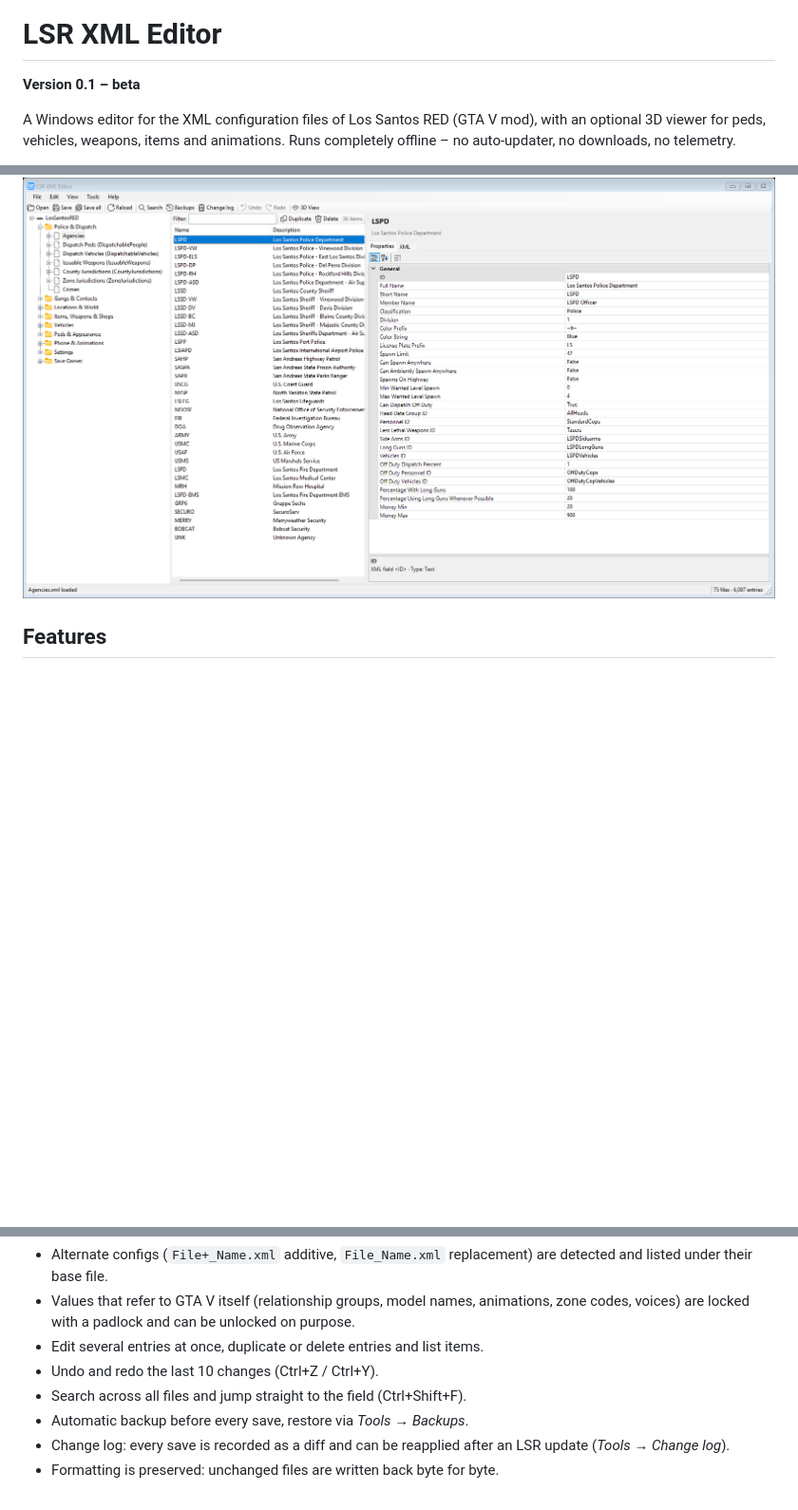
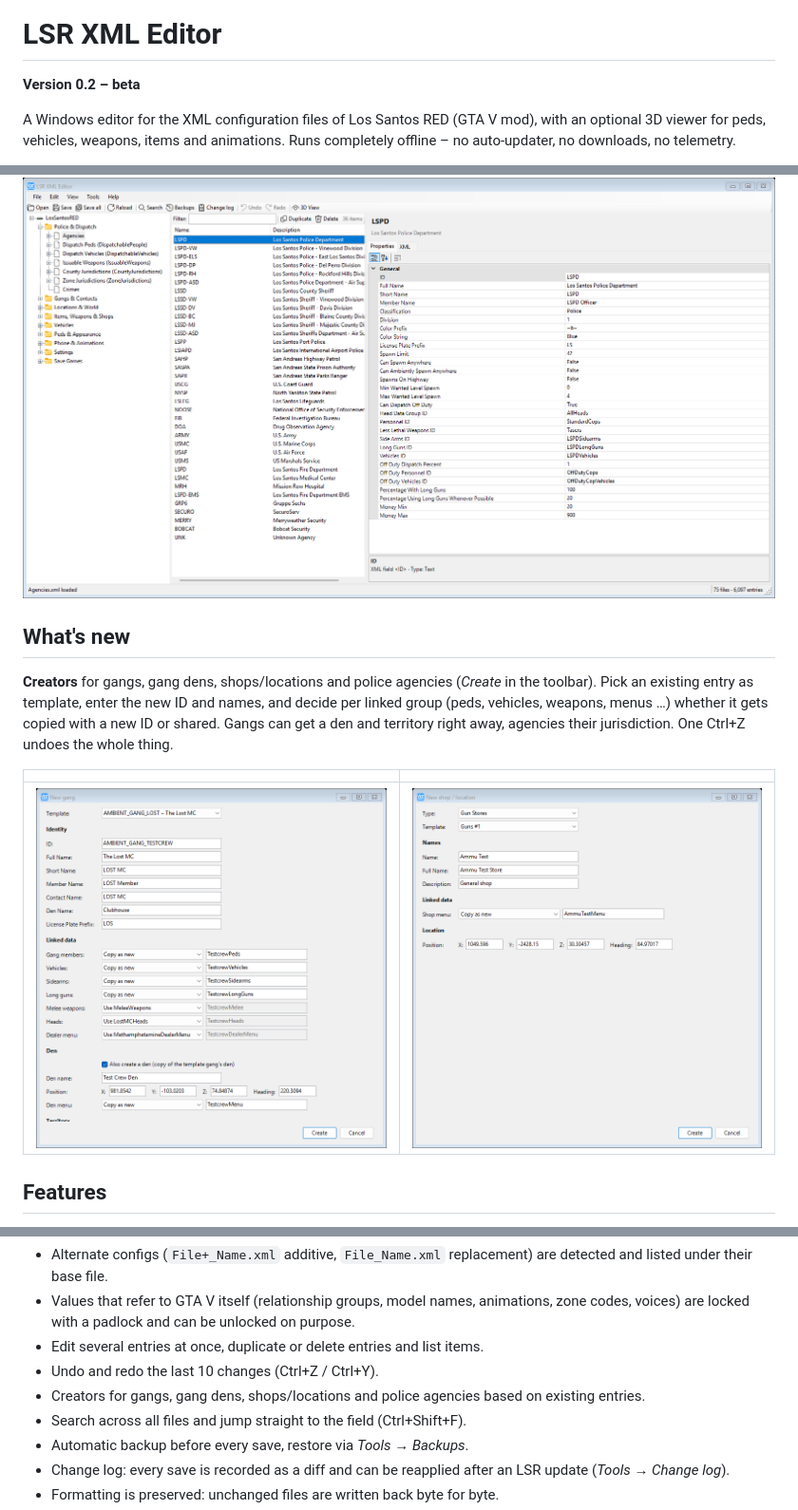
Before and after one commit to axdevelopment/LSR-XML-Editor, a Markdown page: README.md, 3 parts joined by grey strips. Shown at 95% size. GitHub-like rendering; pictures changed too: docs/creator-gang.png (added), docs/creator-shop.png (added); blank space fills up the shorter version.

```diff
--- a/README.md
+++ b/README.md
@@ -2,7 +2,7 @@
 
 # LSR XML Editor
 
-**Version 0.1 – beta**
+**Version 0.2 – beta**
 
 A Windows editor for the XML configuration files of Los Santos RED (GTA V mod), with an optional 3D viewer for peds, vehicles, weapons, items and animations.
 Runs completely offline – no auto-updater, no downloads, no telemetry.
@@ -13,6 +13,14 @@ Runs completely offline – no auto-updater, no downloads, no telemetry.
 
 ![Editor](docs/editor.png)
 
+## What's new
+
+**Creators** for gangs, gang dens, shops/locations and police agencies (*Create* in the toolbar). Pick an existing entry as template, enter the new ID and names, and decide per linked group (peds, vehicles, weapons, menus …) whether it gets copied with a new ID or shared. Gangs can get a den and territory right away, agencies their jurisdiction. One Ctrl+Z undoes the whole thing.
+
+| | |
+| --- | --- |
+| ![Gang creator](docs/creator-gang.png) | ![Shop creator](docs/creator-shop.png) |
+
 ## Features
 
 - All configs sorted by topic – Police & Dispatch, Gangs & Contacts, Locations & World, Items/Weapons/Shops, Vehicles, Peds, Phone & Animations, Settings, Save Games. Large files such as `Locations.xml` or `ModItems.xml` are split into their sections.
@@ -21,6 +29,7 @@ Runs completely offline – no auto-updater, no downloads, no telemetry.
 - Values that refer to GTA V itself (relationship groups, model names, animations, zone codes, voices) are locked with a padlock and can be unlocked on purpose.
 - Edit several entries at once, duplicate or delete entries and list items.
 - Undo and redo the last 10 changes (Ctrl+Z / Ctrl+Y).
+- Creators for gangs, gang dens, shops/locations and police agencies based on existing entries.
 - Search across all files and jump straight to the field (Ctrl+Shift+F).
 - Automatic backup before every save, restore via *Tools → Backups*.
 - Change log: every save is recorded as a diff and can be reapplied after an LSR update (*Tools → Change log*).
```
Also changed, not shown: 8 other files.
